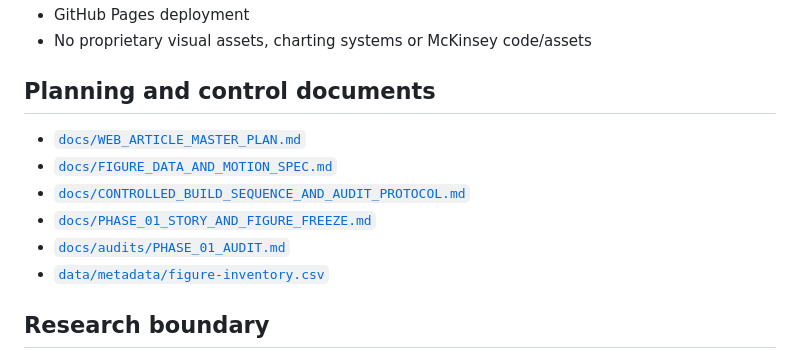
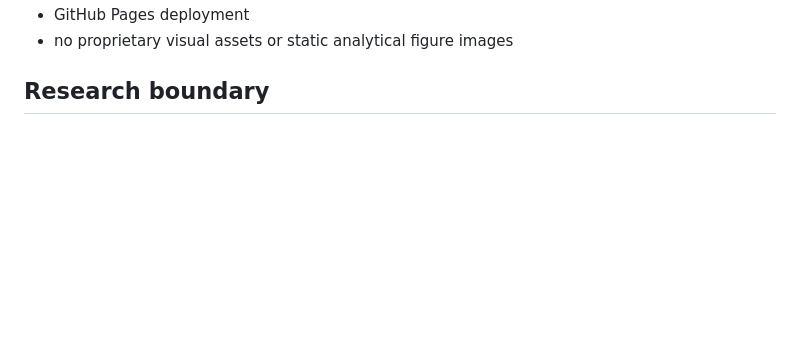
Before and after one commit to knightfox789/Weir-research-article, a Markdown page: README.md, the part around one of its changes. Drawn GitHub-style; blank space fills up the shorter version.

```diff
--- a/README.md
+++ b/README.md
@@ -60,14 +57,5 @@ The Weir Research article will go further by adding data-driven D3 visualisation
 - GitHub Pages deployment
-- No proprietary visual assets, charting systems or McKinsey code/assets
-
-## Planning and control documents
-
-- [`docs/WEB_ARTICLE_MASTER_PLAN.md`](docs/WEB_ARTICLE_MASTER_PLAN.md)
-- [`docs/FIGURE_DATA_AND_MOTION_SPEC.md`](docs/FIGURE_DATA_AND_MOTION_SPEC.md)
-- [`docs/CONTROLLED_BUILD_SEQUENCE_AND_AUDIT_PROTOCOL.md`](docs/CONTROLLED_BUILD_SEQUENCE_AND_AUDIT_PROTOCOL.md)
-- [`docs/PHASE_01_STORY_AND_FIGURE_FREEZE.md`](docs/PHASE_01_STORY_AND_FIGURE_FREEZE.md)
-- [`docs/audits/PHASE_01_AUDIT.md`](docs/audits/PHASE_01_AUDIT.md)
-- [`data/metadata/figure-inventory.csv`](data/metadata/figure-inventory.csv)
+- no proprietary visual assets or static analytical figure images
 
 ## Research boundary
 
```
Also changed, not shown: other parts of README.md (+19 -22 lines).
